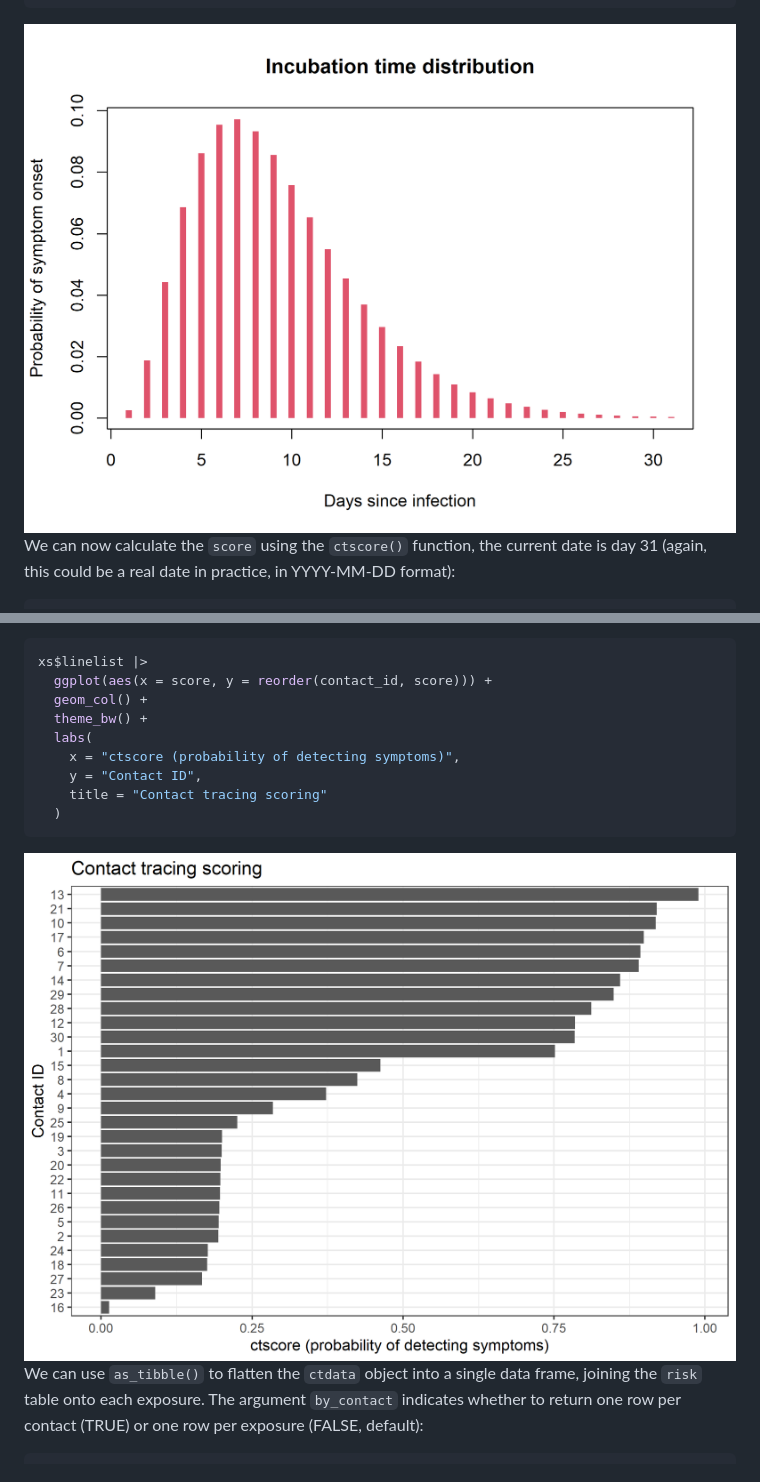
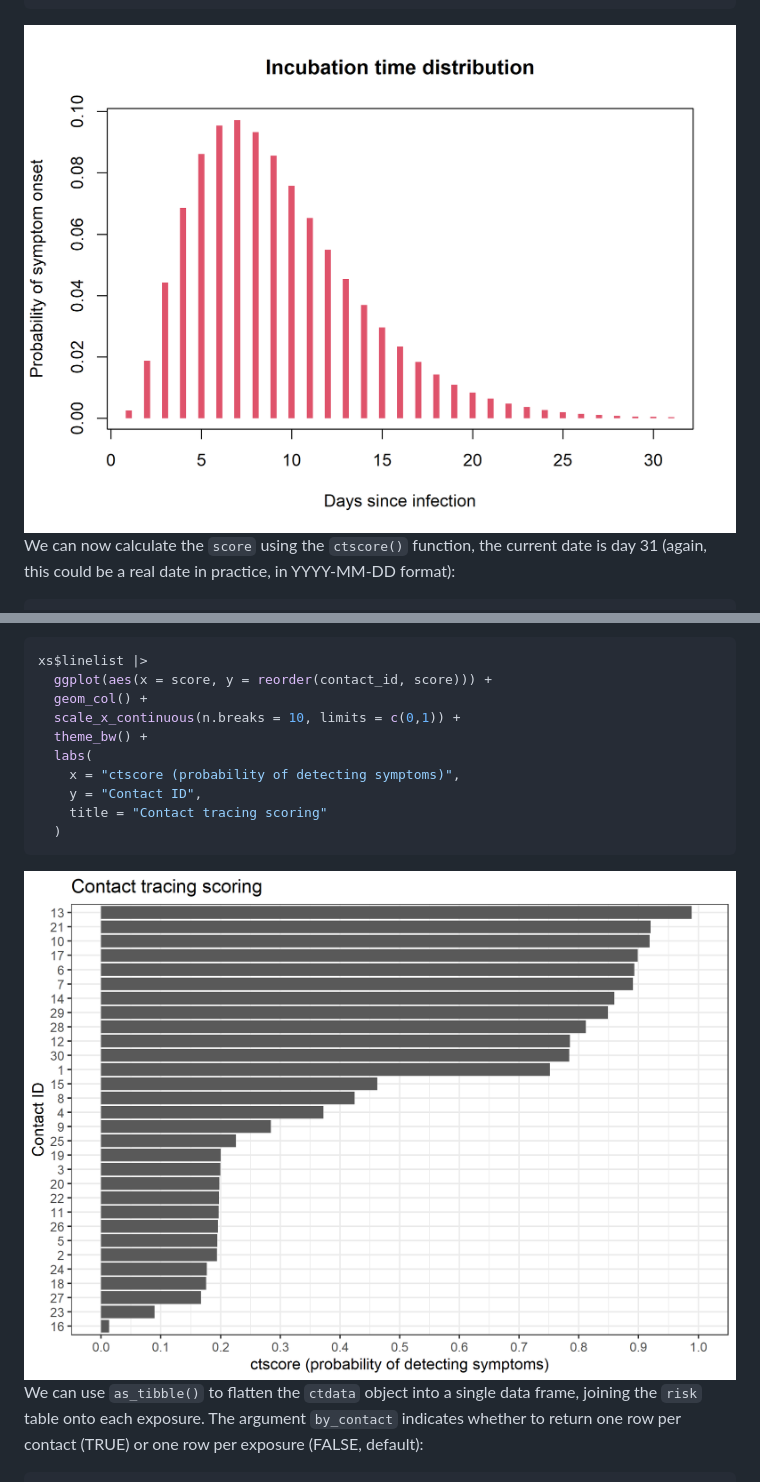
Before and after one commit to thibautjombart/ctscore, a Markdown page: README.md, 2 parts joined by grey strips. GitHub-like rendering; pictures changed too: man/figures/README-unnamed-chunk-12-1.png (added), man/figures/README-unnamed-chunk-8-1.png, man/figures/README-unnamed-chunk-9-1.png.

Commit message:
adding plot to README

````diff
--- a/README.md
+++ b/README.md
@@ -270,7 +287,7 @@ plot(
 )
 ```
 
-<img src="man/figures/README-unnamed-chunk-8-1.png" alt="" width="100%" />
+<img src="man/figures/README-unnamed-chunk-9-1.png" alt="" width="100%" />
 
 We can now calculate the `score` using the `ctscore()` function, the
 current date is day 31 (again, this could be a real date in practice, in
@@ -306,6 +323,7 @@ can be useful for prioritising visits:
 xs$linelist |>
   ggplot(aes(x = score, y = reorder(contact_id, score))) +
   geom_col() +
+  scale_x_continuous(n.breaks = 10, limits = c(0,1)) +
   theme_bw() +
   labs(
     x = "ctscore (probability of detecting symptoms)",
@@ -314,7 +332,7 @@ xs$linelist |>
   )
 ```
 
-<img src="man/figures/README-unnamed-chunk-11-1.png" alt="" width="100%" />
+<img src="man/figures/README-unnamed-chunk-12-1.png" alt="" width="100%" />
 
 We can use `as_tibble()` to flatten the `ctdata` object into a single
 data frame, joining the `risk` table onto each exposure. The argument
````
Also changed, not shown: other parts of README.md (+18 -1 lines), man/figures/README-unnamed-chunk-17-1.png (added), 1 other file.
